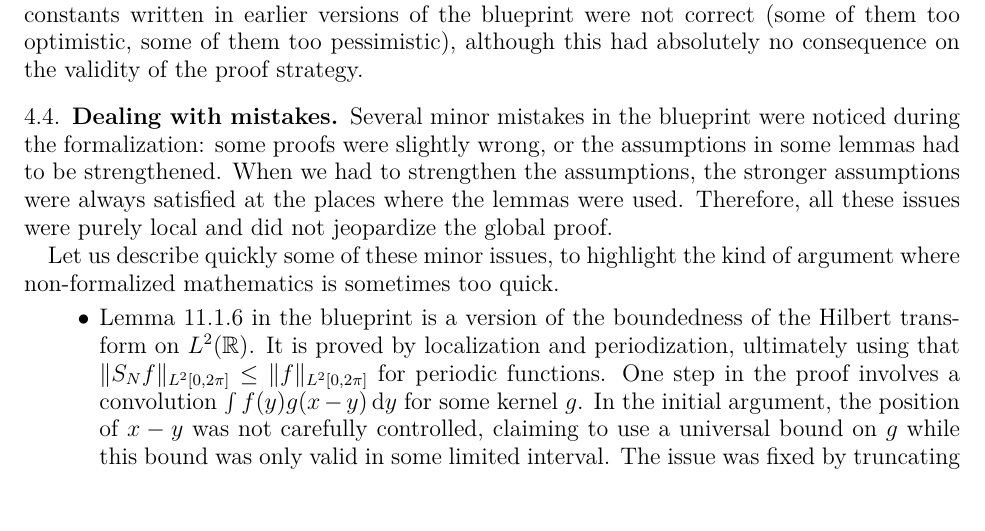
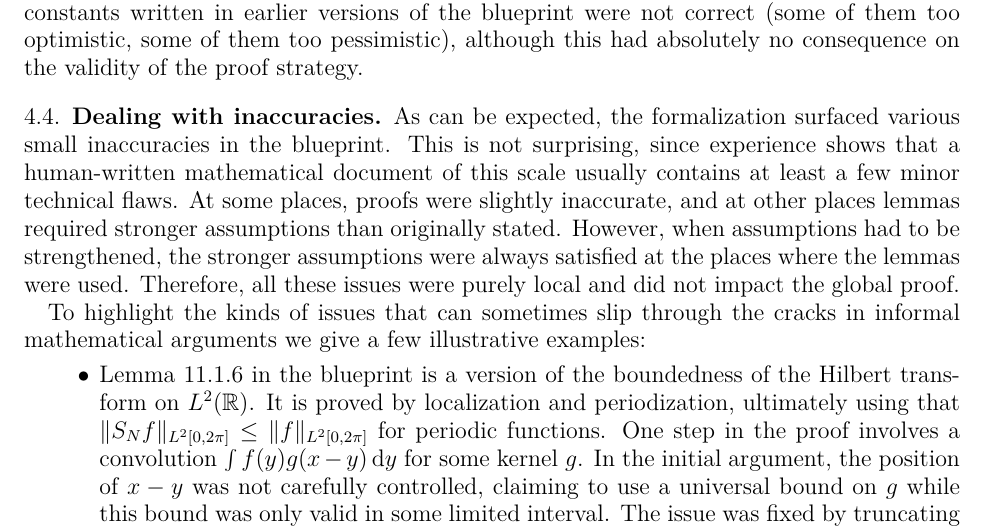
Before and after one commit to fpvandoorn/carleson, a LaTeX paper (paper/main.tex): part of page 12 of 19, cut so that both start at the same text, the shorter picture padded with empty space. Compiled offline with pdfLaTeX.

Commit message:
change mistakes to inaccuracies, reword

```diff
--- a/paper/main.tex
+++ b/paper/main.tex
@@ -765,17 +765,14 @@ pessimistic), although this had absolutely no consequence on the validity of
 the proof strategy.
 
 
-\subsection{Dealing with mistakes}\label{subsec:blueprint_mistakes}
+\subsection{Dealing with inaccuracies}\label{subsec:blueprint_mistakes}
 
-Several minor mistakes in the blueprint were noticed during the
-formalization: some proofs were slightly wrong, or the assumptions in some
-lemmas had to be strengthened. When we had to strengthen the assumptions, the
+As can be expected, the formalization surfaced various small inaccuracies in the blueprint. This is not surprising, since experience shows that a human-written mathematical document of this scale usually contains at least a few minor technical flaws.
+At some places, proofs were slightly inaccurate, and at other places lemmas required stronger assumptions than originally stated. However, when assumptions had to be strengthened, the
 stronger assumptions were always satisfied at the places where the lemmas
-were used. Therefore, all these issues were purely local and did not
-jeopardize the global proof.
+were used. Therefore, all these issues were purely local and did not impact the global proof.
 
-Let us describe quickly some of these minor issues, to highlight the kind of
-argument where non-formalized mathematics is sometimes too quick.
+To highlight the kinds of issues that can sometimes slip through the cracks in informal mathematical arguments we give a few illustrative examples:
 
 \begin{itemize}
 \item Lemma 11.1.6 in the blueprint is a version of the boundedness of the
```
